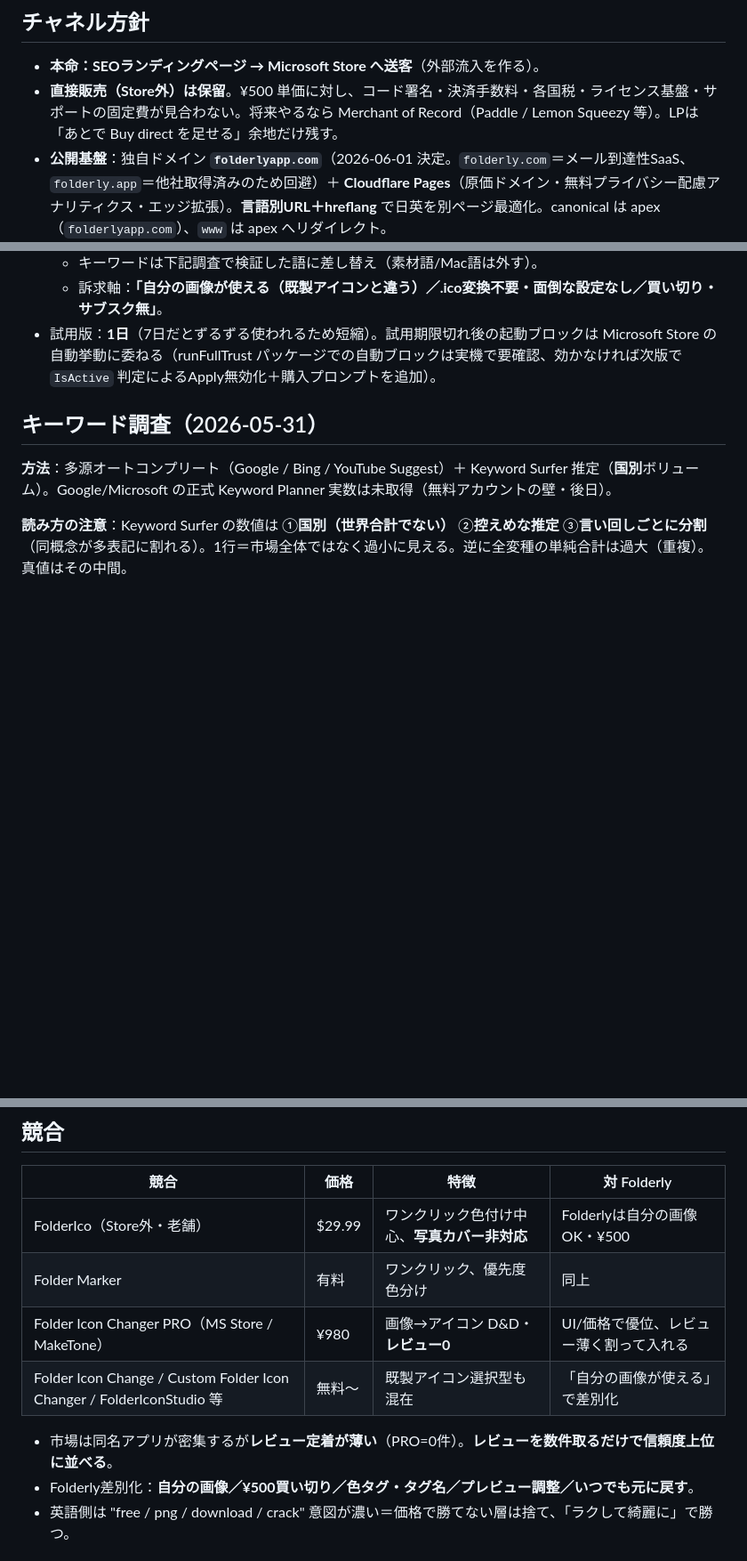
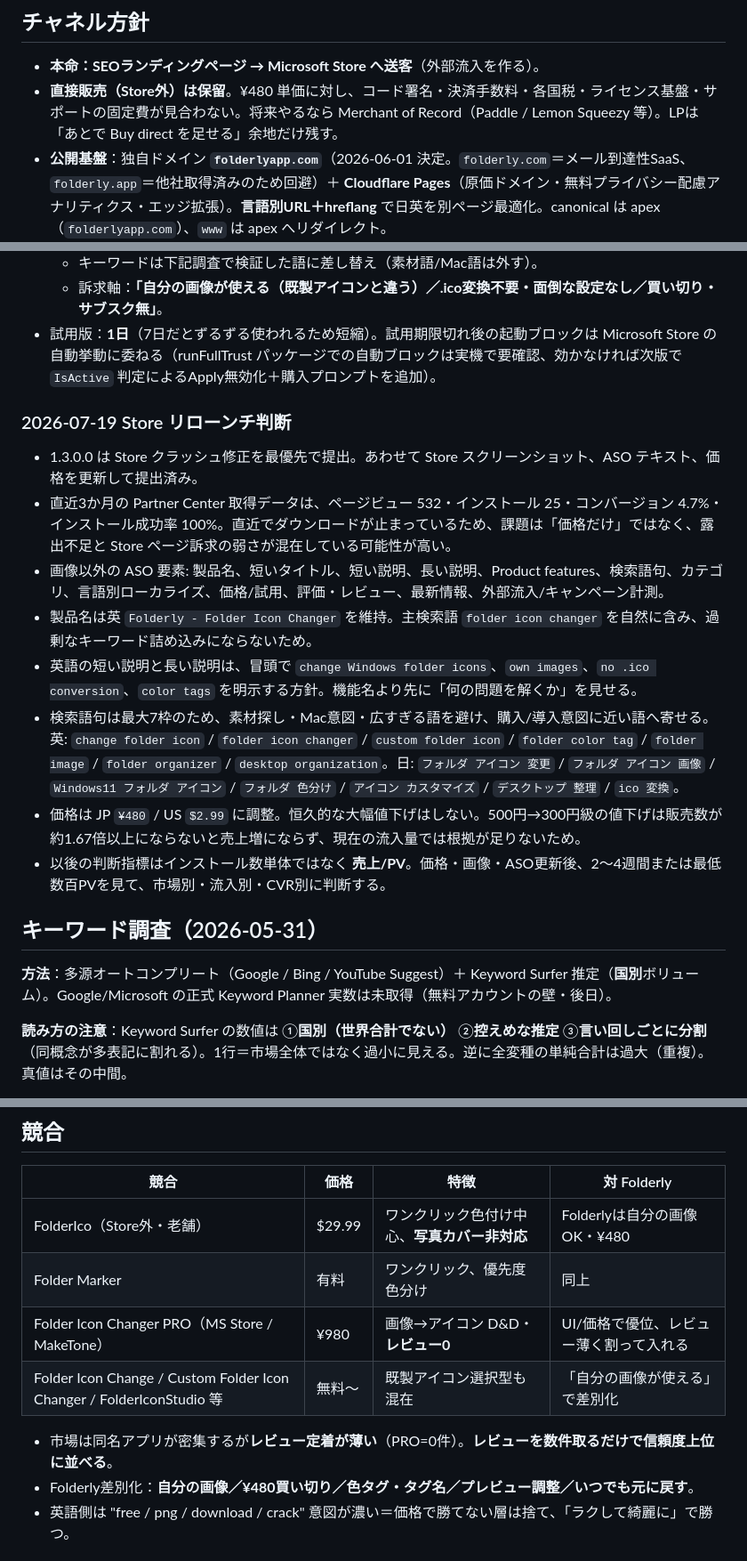
Before and after one commit to sknk-aaa/folderly, a Markdown page: docs/MARKETING.md, 3 parts joined by grey strips. Shown at 89% size. Rendered like a GitHub page; blank space fills up the shorter version.

Commit message:
Store提出後のASOと価格判断を記録

```diff
--- a/docs/MARKETING.md
+++ b/docs/MARKETING.md
@@ -13,7 +13,7 @@
 ## チャネル方針
 
 - **本命：SEOランディングページ → Microsoft Store へ送客**（外部流入を作る）。
-- **直接販売（Store外）は保留**。¥500 単価に対し、コード署名・決済手数料・各国税・ライセンス基盤・サポートの固定費が見合わない。将来やるなら Merchant of Record（Paddle / Lemon Squeezy 等）。LPは「あとで Buy direct を足せる」余地だけ残す。
+- **直接販売（Store外）は保留**。¥480 単価に対し、コード署名・決済手数料・各国税・ライセンス基盤・サポートの固定費が見合わない。将来やるなら Merchant of Record（Paddle / Lemon Squeezy 等）。LPは「あとで Buy direct を足せる」余地だけ残す。
 - **公開基盤**：独自ドメイン **`folderlyapp.com`**（2026-06-01 決定。`folderly.com`＝メール到達性SaaS、`folderly.app`＝他社取得済みのため回避）＋ **Cloudflare Pages**（原価ドメイン・無料プライバシー配慮アナリティクス・エッジ拡張）。**言語別URL＋hreflang** で日英を別ページ最適化。canonical は apex（`folderlyapp.com`）、`www` は apex へリダイレクト。
   - 移行済み：Store のプライバシー/サポートURLとアプリ内ヘルプ(`#faq`)は `folderlyapp.com/privacy/` に統一。旧 `sknk-aaa.github.io/folderly/` は必要に応じて生かす。
 - 補助チャネル（コツコツ型）：Reddit（r/Windows11 等・Before/After投稿）、YouTube Shorts（how-to）、日本語記事（note/Qiita）。
@@ -26,6 +26,17 @@
   - キーワードは下記調査で検証した語に差し替え（素材語/Mac語は外す）。
   - 訴求軸：**「自分の画像が使える（既製アイコンと違う）／.ico変換不要・面倒な設定なし／買い切り・サブスク無」**。
 - 試用版：**1日**（7日だとずるずる使われるため短縮）。試用期限切れ後の起動ブロックは Microsoft Store の自動挙動に委ねる（runFullTrust パッケージでの自動ブロックは実機で要確認、効かなければ次版で `IsActive` 判定によるApply無効化＋購入プロンプトを追加）。
+
+### 2026-07-19 Store リローンチ判断
+
+- 1.3.0.0 は Store クラッシュ修正を最優先で提出。あわせて Store スクリーンショット、ASO テキスト、価格を更新して提出済み。
+- 直近3か月の Partner Center 取得データは、ページビュー 532・インストール 25・コンバージョン 4.7%・インストール成功率 100%。直近でダウンロードが止まっているため、課題は「価格だけ」ではなく、露出不足と Store ページ訴求の弱さが混在している可能性が高い。
+- 画像以外の ASO 要素: 製品名、短いタイトル、短い説明、長い説明、Product features、検索語句、カテゴリ、言語別ローカライズ、価格/試用、評価・レビュー、最新情報、外部流入/キャンペーン計測。
+- 製品名は英 `Folderly - Folder Icon Changer` を維持。主検索語 `folder icon changer` を自然に含み、過剰なキーワード詰め込みにならないため。
+- 英語の短い説明と長い説明は、冒頭で `change Windows folder icons`、`own images`、`no .ico conversion`、`color tags` を明示する方針。機能名より先に「何の問題を解くか」を見せる。
+- 検索語句は最大7枠のため、素材探し・Mac意図・広すぎる語を避け、購入/導入意図に近い語へ寄せる。英: `change folder icon` / `folder icon changer` / `custom folder icon` / `folder color tag` / `folder image` / `folder organizer` / `desktop organization`。日: `フォルダ アイコン 変更` / `フォルダ アイコン 画像` / `Windows11 フォルダ アイコン` / `フォルダ 色分け` / `アイコン カスタマイズ` / `デスクトップ 整理` / `ico 変換`。
+- 価格は JP `¥480` / US `$2.99` に調整。恒久的な大幅値下げはしない。500円→300円級の値下げは販売数が約1.67倍以上にならないと売上増にならず、現在の流入量では根拠が足りないため。
+- 以後の判断指標はインストール数単体ではなく **売上/PV**。価格・画像・ASO更新後、2〜4週間または最低数百PVを見て、市場別・流入別・CVR別に判断する。
 
 ## キーワード調査（2026-05-31）
 
@@ -66,13 +77,13 @@
 
 | 競合 | 価格 | 特徴 | 対 Folderly |
 |---|---|---|---|
-| FolderIco（Store外・老舗） | $29.99 | ワンクリック色付け中心、**写真カバー非対応** | Folderlyは自分の画像OK・¥500 |
+| FolderIco（Store外・老舗） | $29.99 | ワンクリック色付け中心、**写真カバー非対応** | Folderlyは自分の画像OK・¥480 |
 | Folder Marker | 有料 | ワンクリック、優先度色分け | 同上 |
 | Folder Icon Changer PRO（MS Store / MakeTone） | ¥980 | 画像→アイコン D&D・**レビュー0** | UI/価格で優位、レビュー薄く割って入れる |
 | Folder Icon Change / Custom Folder Icon Changer / FolderIconStudio 等 | 無料〜 | 既製アイコン選択型も混在 | 「自分の画像が使える」で差別化 |
 
 - 市場は同名アプリが密集するが**レビュー定着が薄い**（PRO=0件）。**レビューを数件取るだけで信頼度上位に並べる**。
-- Folderly差別化：**自分の画像／¥500買い切り／色タグ・タグ名／プレビュー調整／いつでも元に戻す**。
+- Folderly差別化：**自分の画像／¥480買い切り／色タグ・タグ名／プレビュー調整／いつでも元に戻す**。
 - 英語側は "free / png / download / crack" 意図が濃い＝価格で勝てない層は捨て、「ラクして綺麗に」で勝つ。
 
 ## サイト / LP 設計
```
Also changed, not shown: other parts of docs/MARKETING.md (+2 -2 lines), docs/HANDOFF.md (+5 -3 lines), docs/OPERATIONS.md (+46 -22 lines).
